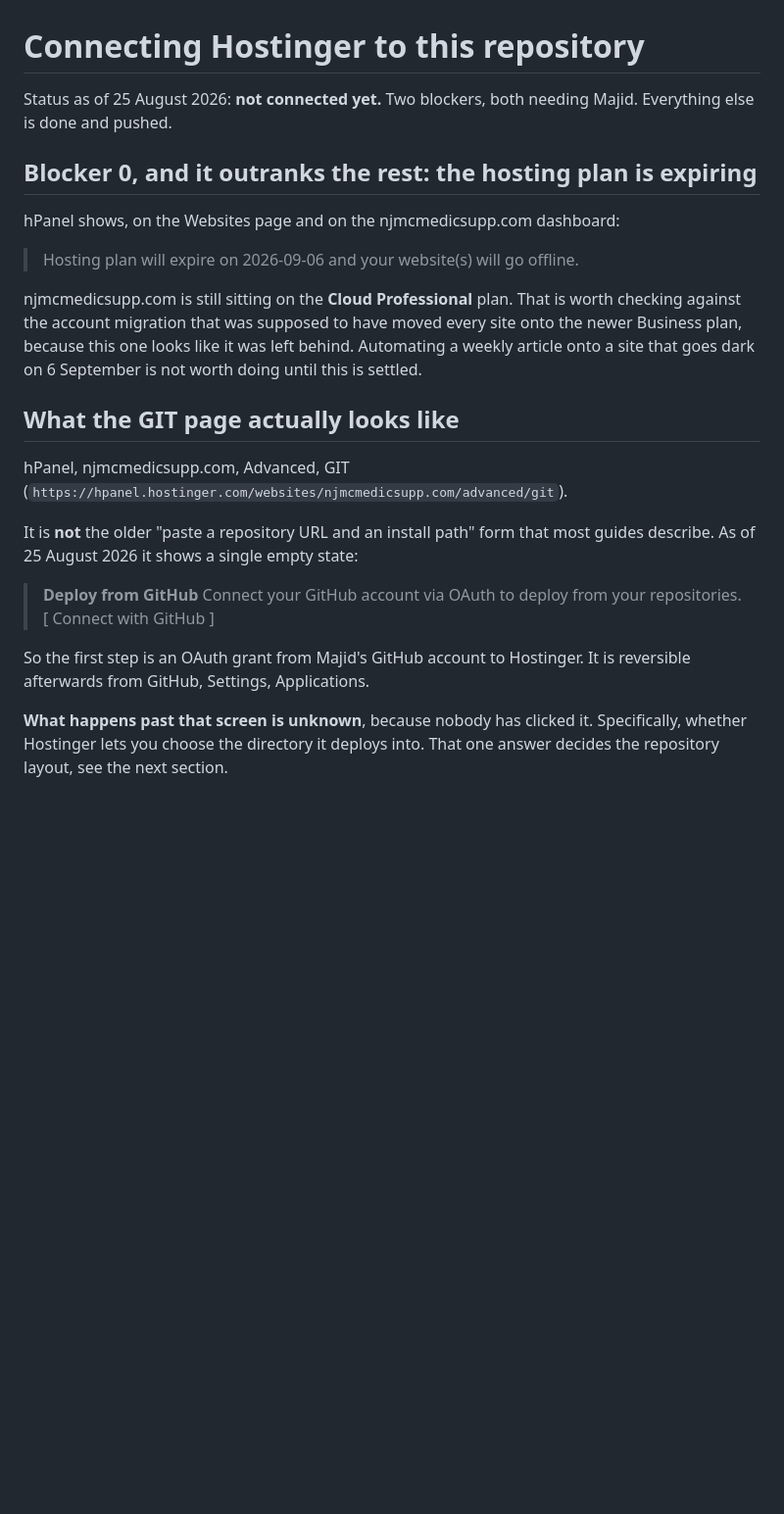
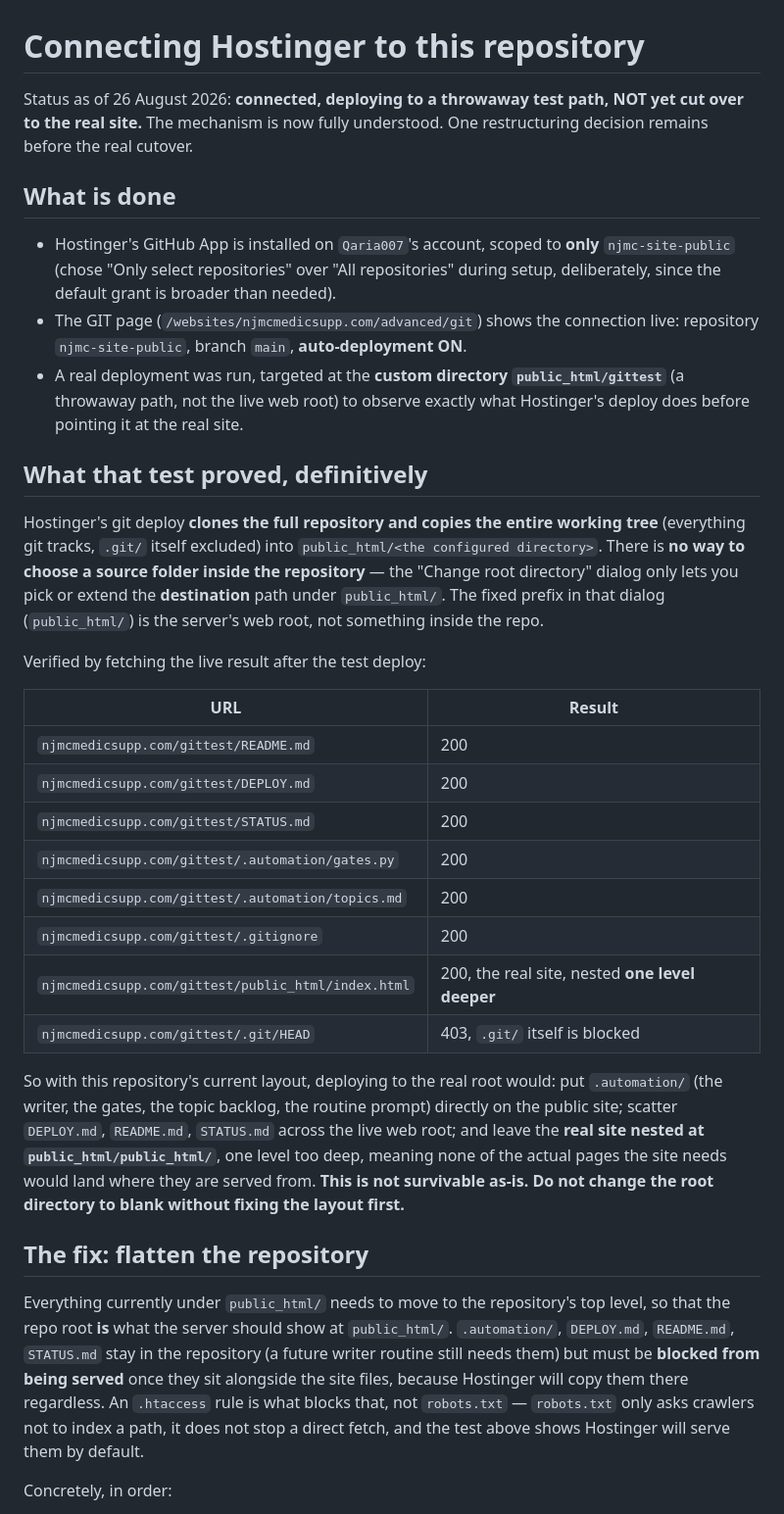
Before and after one commit to Qaria007/njmc-site-public, a Markdown page: DEPLOY.md, the part around one of its changes. Shown at 98% size. Rendered like a GitHub page; blank space fills up the shorter version.

```diff
--- a/DEPLOY.md
+++ b/DEPLOY.md
@@ -1,36 +1,65 @@
 # Connecting Hostinger to this repository
 
-Status as of 25 August 2026: **not connected yet.** Two blockers, both needing
-Majid. Everything else is done and pushed.
+Status as of 26 August 2026: **connected, deploying to a throwaway test path,
+NOT yet cut over to the real site.** The mechanism is now fully understood.
+One restructuring decision remains before the real cutover.
 
-## Blocker 0, and it outranks the rest: the hosting plan is expiring
+## What is done
 
-hPanel shows, on the Websites page and on the njmcmedicsupp.com dashboard:
+- Hostinger's GitHub App is installed on `Qaria007`'s account, scoped to
+  **only** `njmc-site-public` (chose "Only select repositories" over "All
+  repositories" during setup, deliberately, since the default grant is
+  broader than needed).
+- The GIT page (`/websites/njmcmedicsupp.com/advanced/git`) shows the
+  connection live: repository `njmc-site-public`, branch `main`,
+  **auto-deployment ON**.
+- A real deployment was run, targeted at the **custom directory
+  `public_html/gittest`** (a throwaway path, not the live web root) to observe
+  exactly what Hostinger's deploy does before pointing it at the real site.
 
-> Hosting plan will expire on 2026-09-06 and your website(s) will go offline.
+## What that test proved, definitively
 
-njmcmedicsupp.com is still sitting on the **Cloud Professional** plan. That is
-worth checking against the account migration that was supposed to have moved
-every site onto the newer Business plan, because this one looks like it was
-left behind. Automating a weekly article onto a site that goes dark on 6
-September is not worth doing until this is settled.
+Hostinger's git deploy **clones the full repository and copies the entire
+working tree** (everything git tracks, `.git/` itself excluded) into
+`public_html/<the configured directory>`. There is **no way to choose a
+source folder inside the repository** — the "Change root directory" dialog
+only lets you pick or extend the **destination** path under `public_html/`.
+The fixed prefix in that dialog (`public_html/`) is the server's web root, not
+something inside the repo.
 
-## What the GIT page actually looks like
+Verified by fetching the live result after the test deploy:
 
-hPanel, njmcmedicsupp.com, Advanced, GIT
-(`https://hpanel.hostinger.com/websites/njmcmedicsupp.com/advanced/git`).
+| URL | Result |
+|---|---|
+| `njmcmedicsupp.com/gittest/README.md` | 200 |
+| `njmcmedicsupp.com/gittest/DEPLOY.md` | 200 |
+| `njmcmedicsupp.com/gittest/STATUS.md` | 200 |
+| `njmcmedicsupp.com/gittest/.automation/gates.py` | 200 |
+| `njmcmedicsupp.com/gittest/.automation/topics.md` | 200 |
+| `njmcmedicsupp.com/gittest/.gitignore` | 200 |
+| `njmcmedicsupp.com/gittest/public_html/index.html` | 200, the real site, nested **one level deeper** |
+| `njmcmedicsupp.com/gittest/.git/HEAD` | 403, `.git/` itself is blocked |
 
-It is **not** the older "paste a repository URL and an install path" form that
-most guides describe. As of 25 August 2026 it shows a single empty state:
+So with this repository's current layout, deploying to the real root would:
+put `.automation/` (the writer, the gates, the topic backlog, the routine
+prompt) directly on the public site; scatter `DEPLOY.md`, `README.md`,
+`STATUS.md` across the live web root; and leave the **real site nested at
+`public_html/public_html/`**, one level too deep, meaning none of the actual
+pages the site needs would land where they are served from. **This is not
+survivable as-is. Do not change the root directory to blank without fixing
+the layout first.**
 
-> **Deploy from GitHub**
-> Connect your GitHub account via OAuth to deploy from your repositories.
-> [ Connect with GitHub ]
+## The fix: flatten the repository
 
-So the first step is an OAuth grant from Majid's GitHub account to Hostinger.
-It is reversible afterwards from GitHub, Settings, Applications.
+Everything currently under `public_html/` needs to move to the repository's
+top level, so that the repo root **is** what the server should show at
+`public_html/`. `.automation/`, `DEPLOY.md`, `README.md`, `STATUS.md` stay in
+the repository (a future writer routine still needs them) but must be
+**blocked from being served** once they sit alongside the site files, because
+Hostinger will copy them there regardless. An `.htaccess` rule is what blocks
+that, not `robots.txt` — `robots.txt` only asks crawlers not to index a path,
+it does not stop a direct fetch, and the test above shows Hostinger will
+serve them by default.
 
-**What happens past that screen is unknown**, because nobody has clicked it.
-Specifically, whether Hostinger lets you choose the directory it deploys into.
-That one answer decides the repository layout, see the next section.
+Concretely, in order:
 
```
Also changed, not shown: other parts of DEPLOY.md (+59 -58 lines), STATUS.md (+40 -29 lines).
